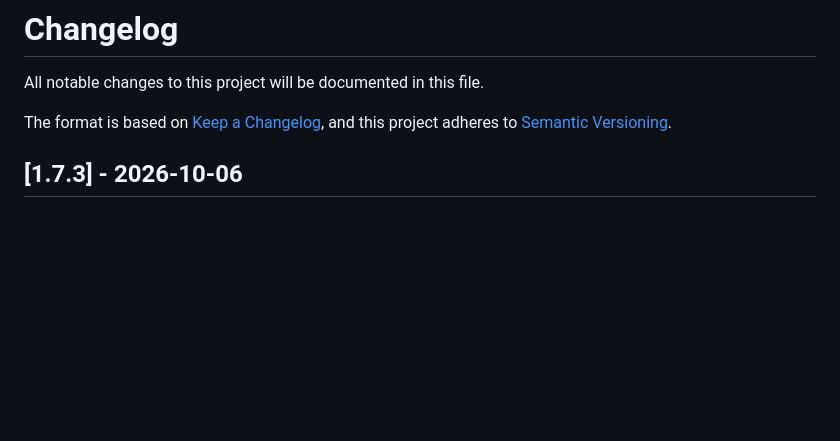
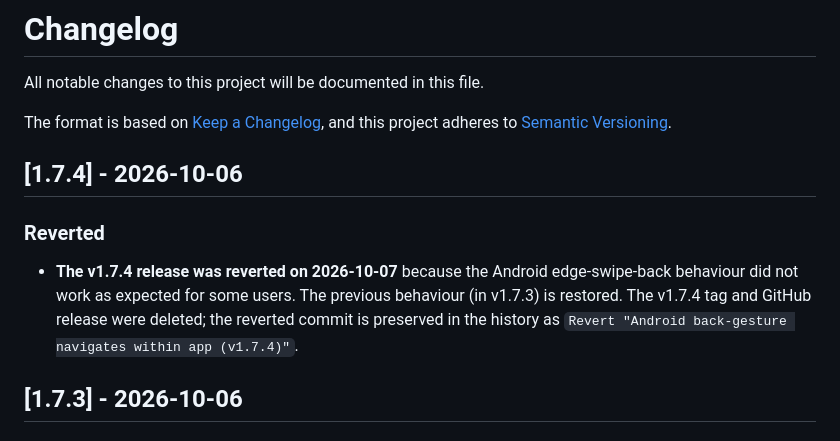
Before and after one commit to ronny-jacob/invisalign-tracker, a Markdown page: CHANGELOG.md, the part around the change. Rendered like a GitHub page; blank space fills up the shorter version.

Commit message:
Note in CHANGELOG that v1.7.4 was reverted

```diff
--- a/CHANGELOG.md
+++ b/CHANGELOG.md
@@ -4,6 +4,12 @@ All notable changes to this project will be documented in this file.
 
 The format is based on [Keep a Changelog](https://keepachangelog.com/en/1.1.0/),
 and this project adheres to [Semantic Versioning](https://semver.org/spec/v2.0.0.html).
+
+## [1.7.4] - 2026-10-06
+
+### Reverted
+
+- **The v1.7.4 release was reverted on 2026-10-07** because the Android edge-swipe-back behaviour did not work as expected for some users. The previous behaviour (in v1.7.3) is restored. The v1.7.4 tag and GitHub release were deleted; the reverted commit is preserved in the history as `Revert "Android back-gesture navigates within app (v1.7.4)"`.
 
 ## [1.7.3] - 2026-10-06
 
```
